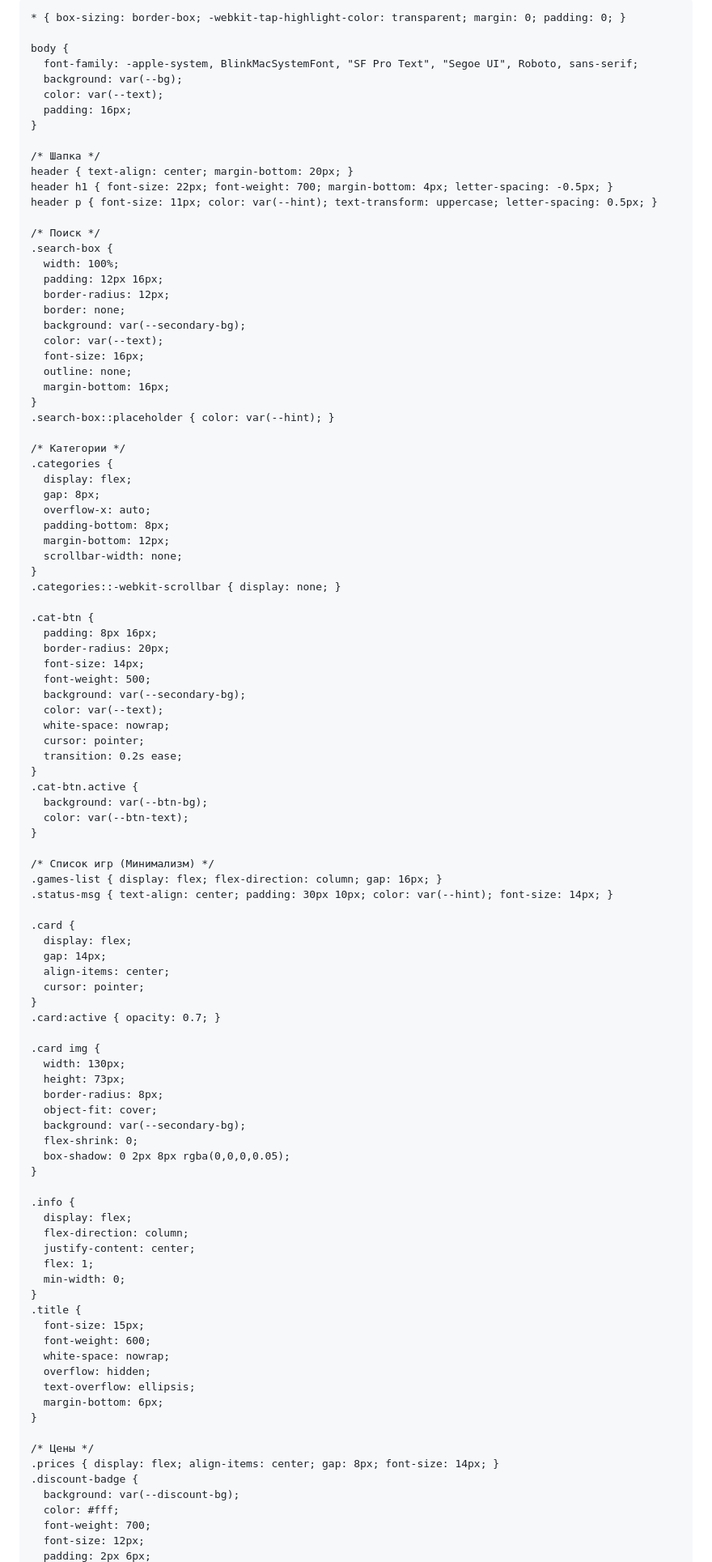
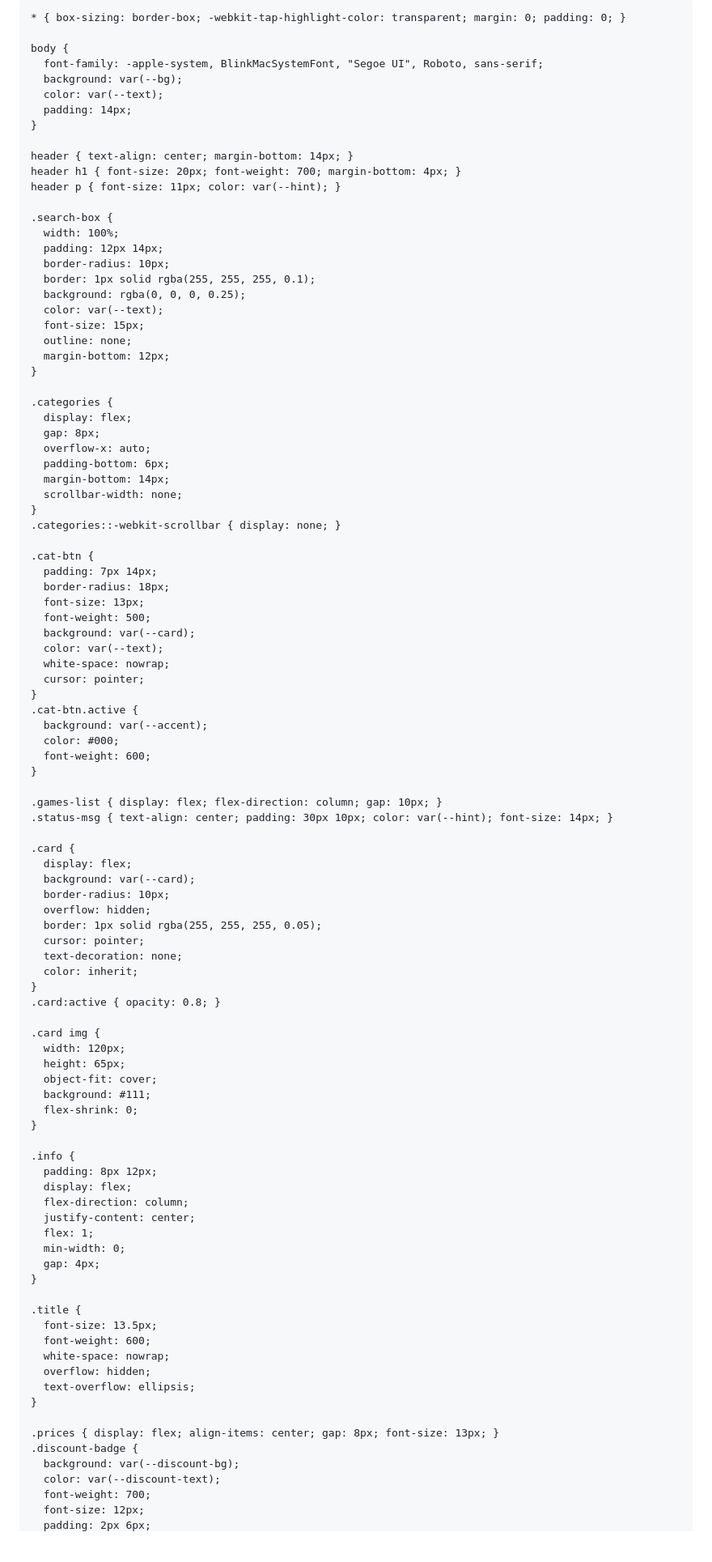
Before and after one commit to muchsup2/SteamSell, a Markdown page: README.md, the part around one of its changes. Shown at 81% size. Drawn GitHub-style; blank space fills up the shorter version.

```diff
--- a/README.md
+++ b/README.md
@@ -6,116 +6,112 @@
   <title>SteamSell</title>
   <script src="https://telegram.org/js/telegram-web-app.js"></script>
   <style>
-    /* Настройки минималистичного стиля */
     :root {
-      --bg: var(--tg-theme-bg-color, #ffffff);
-      --text: var(--tg-theme-text-color, #000000);
-      --hint: var(--tg-theme-hint-color, #8e8e93);
-      --btn-bg: var(--tg-theme-button-color, #007aff);
-      --btn-text: var(--tg-theme-button-text-color, #ffffff);
-      --secondary-bg: var(--tg-theme-secondary-bg-color, #f2f2f7);
-      --discount-bg: #ff3b30;
-      --free-color: #34c759;
+      --bg: var(--tg-theme-bg-color, #0e141b);
+      --card: var(--tg-theme-secondary-bg-color, #1b2838);
+      --text: var(--tg-theme-text-color, #ffffff);
+      --hint: var(--tg-theme-hint-color, #8f98a0);
+      --accent: var(--tg-theme-button-color, #66c0f4);
+      --discount-bg: #4c6b22;
+      --discount-text: #beee11;
     }
 
     * { box-sizing: border-box; -webkit-tap-highlight-color: transparent; margin: 0; padding: 0; }
 
     body {
-      font-family: -apple-system, BlinkMacSystemFont, "SF Pro Text", "Segoe UI", Roboto, sans-serif;
+      font-family: -apple-system, BlinkMacSystemFont, "Segoe UI", Roboto, sans-serif;
       background: var(--bg);
       color: var(--text);
-      padding: 16px;
+      padding: 14px;
     }
 
-    /* Шапка */
-    header { text-align: center; margin-bottom: 20px; }
-    header h1 { font-size: 22px; font-weight: 700; margin-bottom: 4px; letter-spacing: -0.5px; }
-    header p { font-size: 11px; color: var(--hint); text-transform: uppercase; letter-spacing: 0.5px; }
+    header { text-align: center; margin-bottom: 14px; }
+    header h1 { font-size: 20px; font-weight: 700; margin-bottom: 4px; }
+    header p { font-size: 11px; color: var(--hint); }
 
-    /* Поиск */
     .search-box {
       width: 100%;
-      padding: 12px 16px;
-      border-radius: 12px;
-      border: none;
-      background: var(--secondary-bg);
+      padding: 12px 14px;
+      border-radius: 10px;
+      border: 1px solid rgba(255, 255, 255, 0.1);
+      background: rgba(0, 0, 0, 0.25);
       color: var(--text);
-      font-size: 16px;
+      font-size: 15px;
       outline: none;
-      margin-bottom: 16px;
+      margin-bottom: 12px;
     }
-    .search-box::placeholder { color: var(--hint); }
 
-    /* Категории */
     .categories {
       display: flex;
       gap: 8px;
       overflow-x: auto;
-      padding-bottom: 8px;
-      margin-bottom: 12px;
+      padding-bottom: 6px;
+      margin-bottom: 14px;
       scrollbar-width: none;
     }
     .categories::-webkit-scrollbar { display: none; }
 
     .cat-btn {
-      padding: 8px 16px;
-      border-radius: 20px;
-      font-size: 14px;
+      padding: 7px 14px;
+      border-radius: 18px;
+      font-size: 13px;
       font-weight: 500;
-      background: var(--secondary-bg);
+      background: var(--card);
       color: var(--text);
       white-space: nowrap;
       cursor: pointer;
-      transition: 0.2s ease;
     }
     .cat-btn.active {
-      background: var(--btn-bg);
-      color: var(--btn-text);
+      background: var(--accent);
+      color: #000;
+      font-weight: 600;
     }
 
-    /* Список игр (Минимализм) */
-    .games-list { display: flex; flex-direction: column; gap: 16px; }
+    .games-list { display: flex; flex-direction: column; gap: 10px; }
     .status-msg { text-align: center; padding: 30px 10px; color: var(--hint); font-size: 14px; }
 
     .card {
       display: flex;
-      gap: 14px;
-      align-items: center;
+      background: var(--card);
+      border-radius: 10px;
+      overflow: hidden;
+      border: 1px solid rgba(255, 255, 255, 0.05);
       cursor: pointer;
+      text-decoration: none;
+      color: inherit;
     }
-    .card:active { opacity: 0.7; }
+    .card:active { opacity: 0.8; }
 
     .card img {
-      width: 130px;
-      height: 73px;
-      border-radius: 8px;
+      width: 120px;
+      height: 65px;
       object-fit: cover;
-      background: var(--secondary-bg);
+      background: #111;
       flex-shrink: 0;
-      box-shadow: 0 2px 8px rgba(0,0,0,0.05);
     }
 
     .info {
+      padding: 8px 12px;
       display: flex;
       flex-direction: column;
       justify-content: center;
       flex: 1;
       min-width: 0;
+      gap: 4px;
     }
+
     .title {
-      font-size: 15px;
+      font-size: 13.5px;
       font-weight: 600;
       white-space: nowrap;
       overflow: hidden;
       text-overflow: ellipsis;
-      margin-bottom: 6px;
     }
 
-    /* Цены */
-    .prices { display: flex; align-items: center; gap: 8px; font-size: 14px; }
+    .prices { display: flex; align-items: center; gap: 8px; font-size: 13px; }
     .discount-badge {
       background: var(--discount-bg);
-      color: #fff;
+      color: var(--discount-text);
       font-weight: 700;
       font-size: 12px;
       padding: 2px 6px;
```
Also changed, not shown: other parts of README.md (+96 -84 lines).
